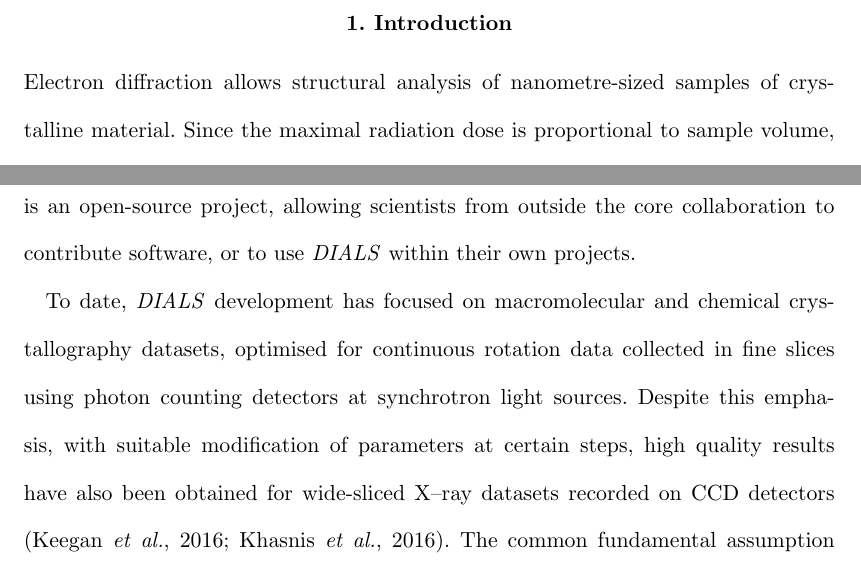
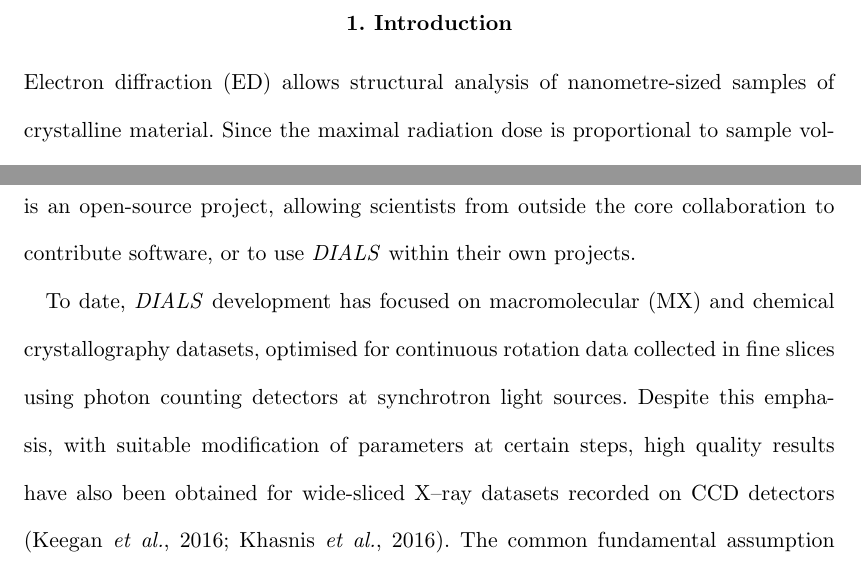
Before and after one commit to dagewa/DIALS_for_ED_paper, a LaTeX document (DIALS_for_ED_v3.tex): two parts of pages 3 and 4 of 38, joined at a grey line, cut so that both start at the same text. Compiled offline with pdfLaTeX.

Commit message:
Define terms, MX and ED

```diff
--- a/DIALS_for_ED_v3.tex
+++ b/DIALS_for_ED_v3.tex
@@ -235,7 +235,7 @@ difficult cases.
 
 \section{Introduction}
 
-Electron diffraction allows structural analysis of nanometre-sized samples of
+Electron diffraction (ED) allows structural analysis of nanometre-sized samples of
 crystalline material. Since the maximal radiation dose is proportional to
 sample volume, electron diffraction of organic and macromolecular compounds was
 long limited to 2D samples\footnote{S. Hovm{\"o}ller, Workshop ``3D Electron
@@ -276,7 +276,7 @@ contribute software, or to use \dials within their own projects.
 % See cctbx.xfel, iota, prime for example. These are rather off-topic for
 % citation here
 
-To date, \dials development has focused on macromolecular and chemical
+To date, \dials development has focused on macromolecular (MX) and chemical
 crystallography datasets, optimised for continuous rotation data collected in
 fine slices using photon counting detectors at synchrotron light sources.
 Despite this emphasis, with suitable modification of parameters at certain
```
